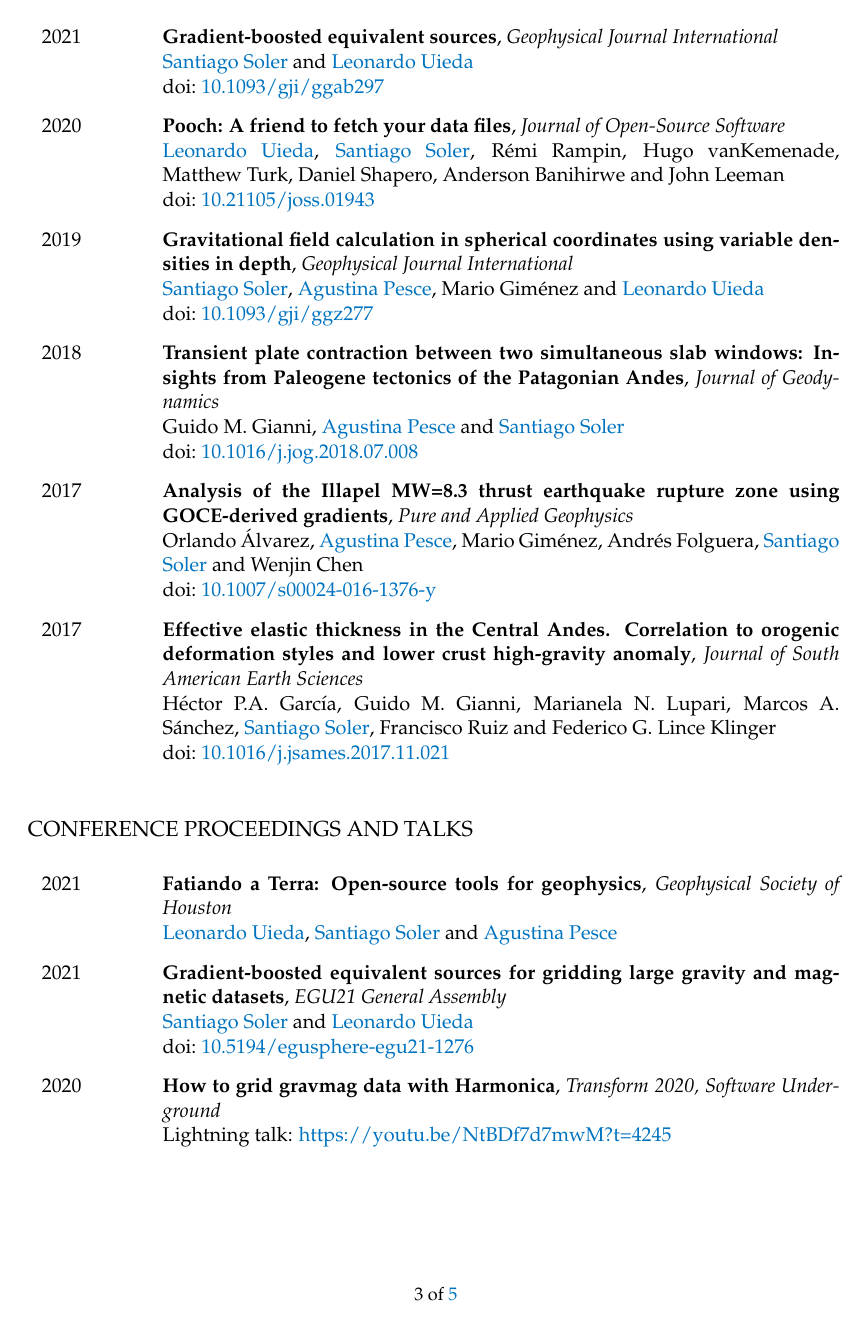
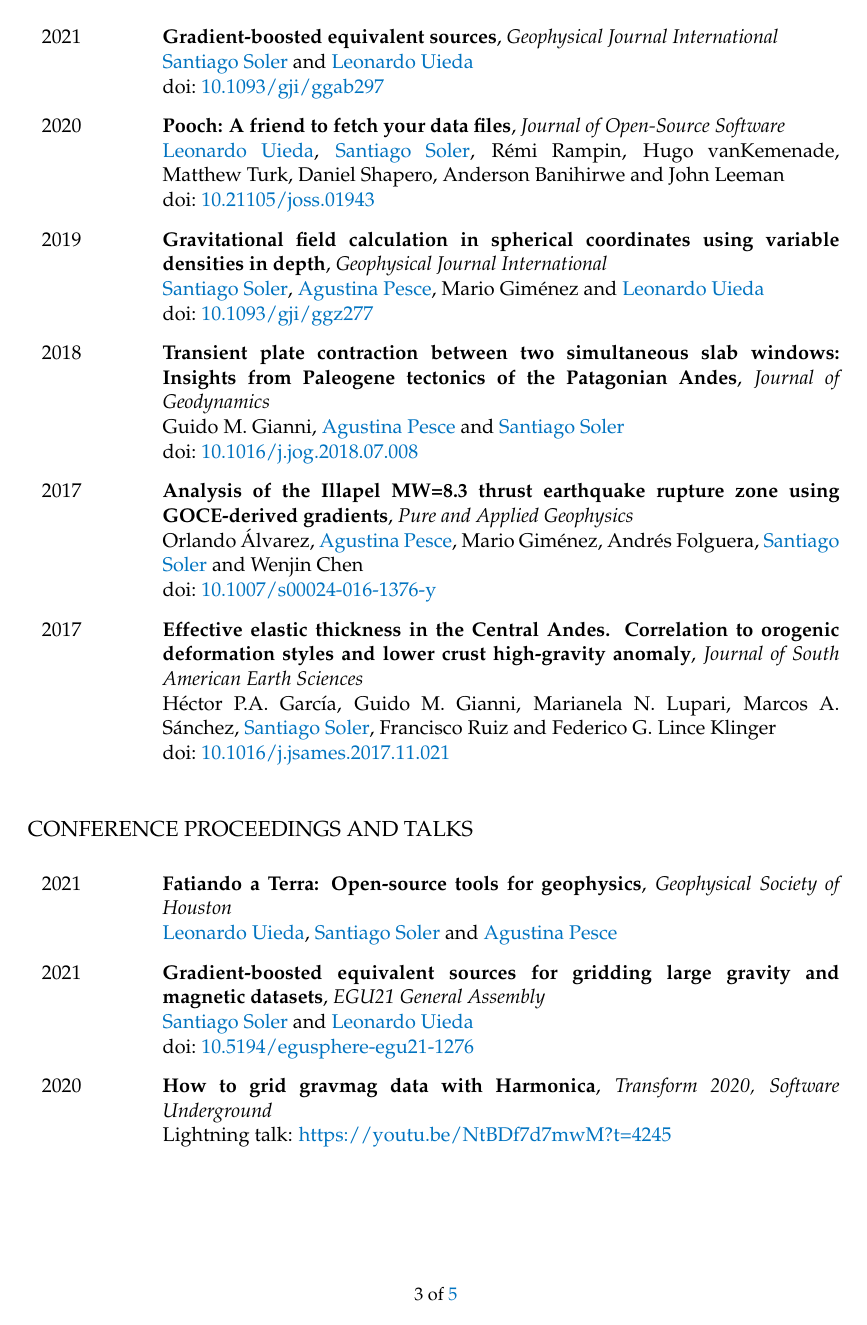
Before and after one commit to santisoler/cv, a LaTeX CV (cv.tex): page 3 of 5. Compiled offline with pdfLaTeX.

Commit message:
Disable hyphenation

```diff
--- a/cv.tex
+++ b/cv.tex
@@ -7,6 +7,9 @@
 
 % Define custom environments
 \usepackage{environ}
+
+% Disable hyphenation in the CV
+\usepackage[none]{hyphenat}
 
 % Configure paragraph spacings
 \usepackage{setspace} % change line spacing
@@ -165,7 +168,6 @@
     allcolors=[rgb]{0, 0.451, 0.753},
     pdftitle={\fullname{}'s Curriculum Vitae},
     pdfauthor={\fullname},
-    pdftex,
 }
 \urlstyle{same}
 
```
